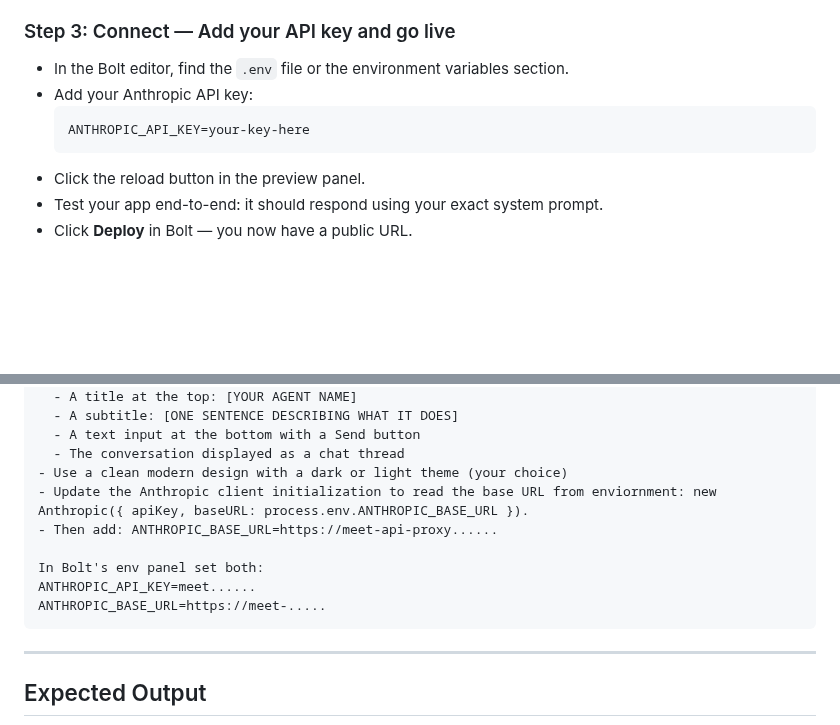
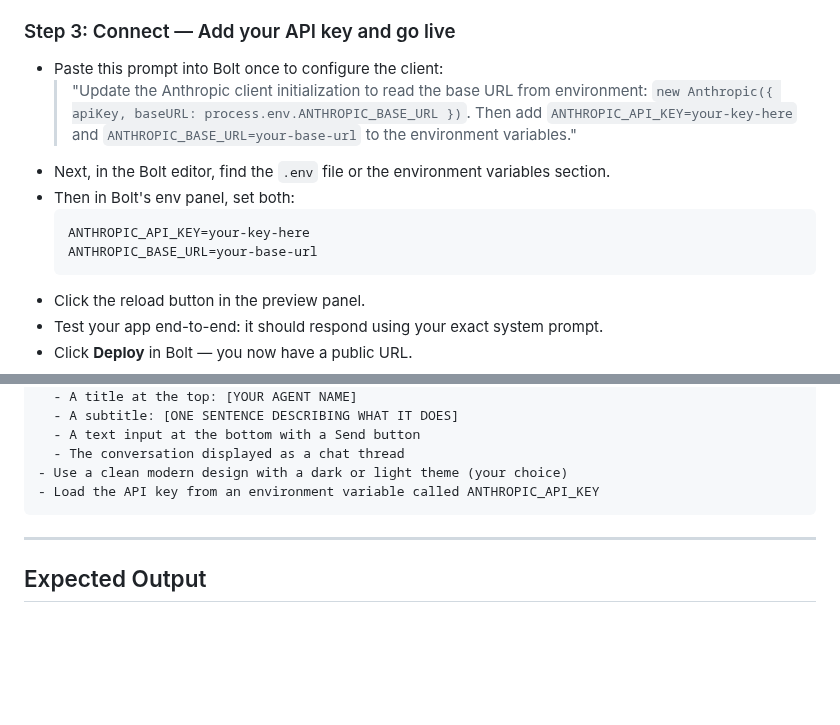
Before and after one commit to meet-projects/Y2-Summer-Labs, a Markdown page: 0.4 Frontend UI with Bolt/README.md, 2 parts joined by grey strips. GitHub-like rendering; blank space fills up the shorter version.

Commit message:
Revise Anthropic client initialization instructions
Updated instructions for connecting the Anthropic client, including environment variable setup.

````diff
--- a/0.4 Frontend UI with Bolt/README.md
+++ b/0.4 Frontend UI with Bolt/README.md
@@ -32,11 +32,13 @@ All work in Bolt is done by **prompting** — you describe what you want, Bolt b
 - Test it: type a message and confirm it matches your agent's personality.
 
 ### Step 3: Connect — Add your API key and go live
-
-- In the Bolt editor, find the `.env` file or the environment variables section.
-- Add your Anthropic API key:
+- Paste this prompt into Bolt once to configure the client:
+  > "Update the Anthropic client initialization to read the base URL from environment: `new Anthropic({ apiKey, baseURL: process.env.ANTHROPIC_BASE_URL })`. Then add `ANTHROPIC_API_KEY=your-key-here` and `ANTHROPIC_BASE_URL=your-base-url` to the environment variables."
+- Next, in the Bolt editor, find the `.env` file or the environment variables section.
+- Then in Bolt's env panel, set both:
   ```
   ANTHROPIC_API_KEY=your-key-here
+  ANTHROPIC_BASE_URL=your-base-url
   ```
 - Click the reload button in the preview panel.
 - Test your app end-to-end: it should respond using your exact system prompt.
@@ -60,14 +62,8 @@ Build a clean chat web app with the following:
   - A text input at the bottom with a Send button
   - The conversation displayed as a chat thread
 - Use a clean modern design with a dark or light theme (your choice)
-- Update the Anthropic client initialization to read the base URL from enviornment: new Anthropic({ apiKey, baseURL: process.env.ANTHROPIC_BASE_URL }).
-- Then add: ANTHROPIC_BASE_URL=https://meet-api-proxy......
-
-In Bolt's env panel set both:
-ANTHROPIC_API_KEY=meet......
-ANTHROPIC_BASE_URL=https://meet-.....
+- Load the API key from an environment variable called ANTHROPIC_API_KEY
 ```
-
 
 ---
 
````
